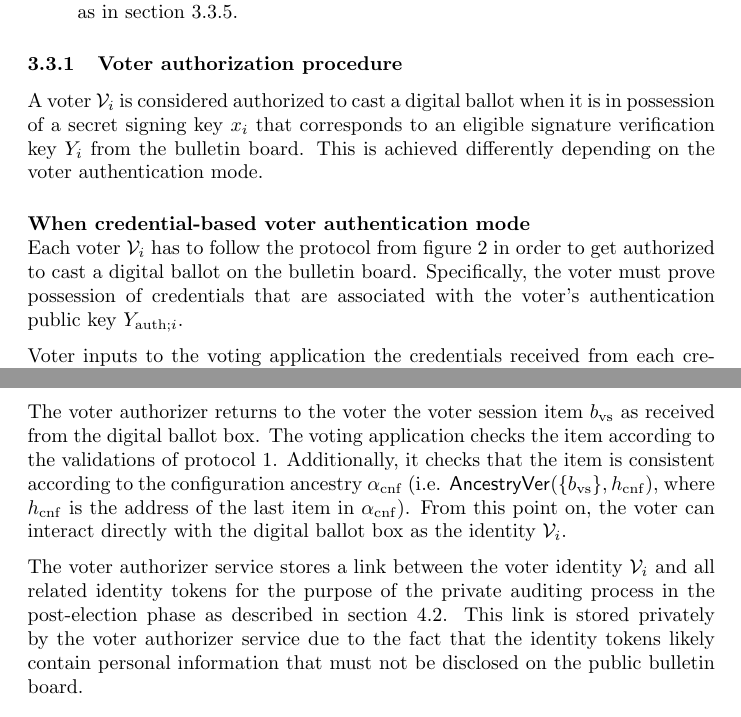
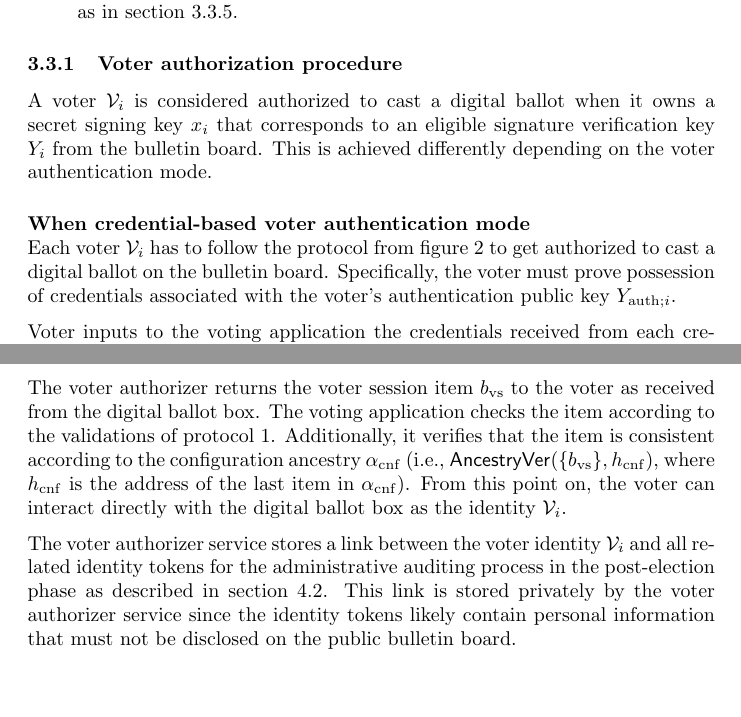
Before and after one commit to aion-dk/crypto-protocol-documentation, a LaTeX document (main.tex, which reads Chapters/3.3 Election phase.tex): two parts of pages 26 and 28 of 99, joined at a grey line, cut so that both start at the same text. Compiled offline with pdfLaTeX.

Commit message:
Grammarly on section 3.3.1

```diff
--- a/Chapters/3.3 Election phase.tex
+++ b/Chapters/3.3 Election phase.tex
@@ -11,11 +11,11 @@ The election phase lasts from the start date until the end date of a voting roun
 
 
 \subsubsection{Voter authorization procedure} \label{sec: voter authorization procedure}
-A voter $\mathcal{V}_i$ is considered authorized to cast a digital ballot when it is in possession of a secret signing key $x_i$ that corresponds to an eligible signature verification key $Y_i$ from the bulletin board. This is achieved differently depending on the voter authentication mode.
+A voter $\mathcal{V}_i$ is considered authorized to cast a digital ballot when it owns a secret signing key $x_i$ that corresponds to an eligible signature verification key $Y_i$ from the bulletin board. This is achieved differently depending on the voter authentication mode.
 
 
 \paragraph{When credential-based voter authentication mode}\mbox{}\\
-Each voter $\mathcal{V}_i$ has to follow the protocol from \cref{fig: credential-based voter authentication protocol} in order to get authorized to cast a digital ballot on the bulletin board. Specifically, the voter must prove possession of credentials that are associated with the voter's authentication public key $Y_{\mathrm{auth}; i}$.
+Each voter $\mathcal{V}_i$ has to follow the protocol from \cref{fig: credential-based voter authentication protocol} to get authorized to cast a digital ballot on the bulletin board. Specifically, the voter must prove possession of credentials associated with the voter's authentication public key $Y_{\mathrm{auth}; i}$.
 
 Voter inputs to the voting application the credentials received from each credentials authority $\{ c_1, ..., c_{n_\mathrm{c}} \}$. All credentials get converted into the voter's authentication key pair $(x_{\mathrm{auth}; i}, Y_{\mathrm{auth}; i})$, where the private key $x_{\mathrm{auth}; i}$ is computed by adding together all keys derived from each credential $c_j$ (by using \cref{alg: pass to key} $\mathsf{Pass2Key}(c_j)$), with $j \in \{ 1, ..., n_\mathrm{c} \}$. The public key is trivially computed by $Y_{\mathrm{auth}; i} \gets [x_{\mathrm{auth}; i}]G$. Based on the private key, the voting application computes $PK_\mathrm{auth} \gets \mathsf{DLProve} (x_{\mathrm{auth}; i}, \{ G \})$ as the proof of credentials.
 
@@ -101,11 +101,11 @@ Each voter $\mathcal{V}_i$ has to follow the protocol from \cref{fig: identity-b
 
 Then, the voting application generates a key pair $(x_i, Y_i) \gets \mathsf{KeyGen}()$ (\cref{alg: key gen}) and forwards all identity tokens $\{ \sigma_{\mathrm{id}, 1}, ..., \sigma_{\mathrm{id}, n_\mathrm{i}} \}$ and the public key $Y_i$ to the voter authorizer service $\mathcal{A}$ proving the identity of the voter $\mathcal{V}_i$.
 
-If the voter authorizer service can validate all identity tokens and the voter is eligible, i.e. $\mathcal{V}_i \in \boldsymbol{\mathcal{V}}$, then it will authorize the use of the public key $Y_i$ for the voter $\mathcal{V}_i$. This is done by the voter authorizer $\mathcal{A}$ interacting with the digital ballot box $\mathcal{D}$ in the protocol \ref{pro: write on board} $\mathtt{WriteOnBoard}(\mathcal{A}, m_\mathrm{vs}, c_\mathrm{vs}, p_\mathrm{vs})$ to write a voter session item $b_\mathrm{vs}$ on the bulletin board as the next item, according to the rules specified in \cref{app: bulletin board item types}, where $m_\mathrm{vs} =$ "voter session", the parent $p_\mathrm{vs}$ is the address of the latest configuration item and the content $c_\mathrm{vs}$ consists of the voter identifier, the public key $Y_i$, and the authentication fingerprint computed by hashing all identity tokens received from the voter.
+If the voter authorizer service can validate all identity tokens and the voter is eligible, i.e., $\mathcal{V}_i \in \boldsymbol{\mathcal{V}}$, it will authorize the use of the public key $Y_i$ for the voter $\mathcal{V}_i$. This is done by the voter authorizer $\mathcal{A}$ interacting with the digital ballot box $\mathcal{D}$ in the protocol \ref{pro: write on board} $\mathtt{WriteOnBoard}(\mathcal{A}, m_\mathrm{vs}, c_\mathrm{vs}, p_\mathrm{vs})$ to write a voter session item $b_\mathrm{vs}$ on the bulletin board as the next item, according to the rules specified in \cref{app: bulletin board item types}, where $m_\mathrm{vs} =$ "voter session", the parent $p_\mathrm{vs}$ is the address of the latest configuration item and the content $c_\mathrm{vs}$ consists of the voter identifier, the public key $Y_i$, and the authentication fingerprint computed by hashing all identity tokens received from the voter.
 
-The voter authorizer returns to the voter the voter session item $b_\mathrm{vs}$ as received from the digital ballot box. The voting application checks the item according to the validations of protocol \ref{pro: write on board}. Additionally, it checks that the item is consistent according to the configuration ancestry $\alpha_\mathrm{cnf}$ (i.e. $\mathsf{AncestryVer}(\{ b_\mathrm{vs} \}, h_\mathrm{cnf})$, where $h_\mathrm{cnf}$ is the address of the last item in $\alpha_\mathrm{cnf}$). From this point on, the voter can interact directly with the digital ballot box as the identity $\mathcal{V}_i$.
+The voter authorizer returns the voter session item $b_\mathrm{vs}$  to the voter as received from the digital ballot box. The voting application checks the item according to the validations of protocol \ref{pro: write on board}. Additionally, it verifies that the item is consistent according to the configuration ancestry $\alpha_\mathrm{cnf}$ (i.e., $\mathsf{AncestryVer}(\{ b_\mathrm{vs} \}, h_\mathrm{cnf})$, where $h_\mathrm{cnf}$ is the address of the last item in $\alpha_\mathrm{cnf}$). From this point on, the voter can interact directly with the digital ballot box as the identity $\mathcal{V}_i$.
 
-The voter authorizer service stores a link between the voter identity $\mathcal{V}_i$ and all related identity tokens for the purpose of the private auditing process in the post-election phase as described in \cref{sec: administration auditing process}. This link is stored privately by the voter authorizer service due to the fact that the identity tokens likely contain personal information that must not be disclosed on the public bulletin board.
+The voter authorizer service stores a link between the voter identity $\mathcal{V}_i$ and all related identity tokens for the administrative auditing process in the post-election phase as described in \cref{sec: administration auditing process}. This link is stored privately by the voter authorizer service since the identity tokens likely contain personal information that must not be disclosed on the public bulletin board.
 
 \clearpage
 \begin{landscape}
```
Also changed, not shown: Chapters/3.3 Election phase.tex (6 more changed lines).
